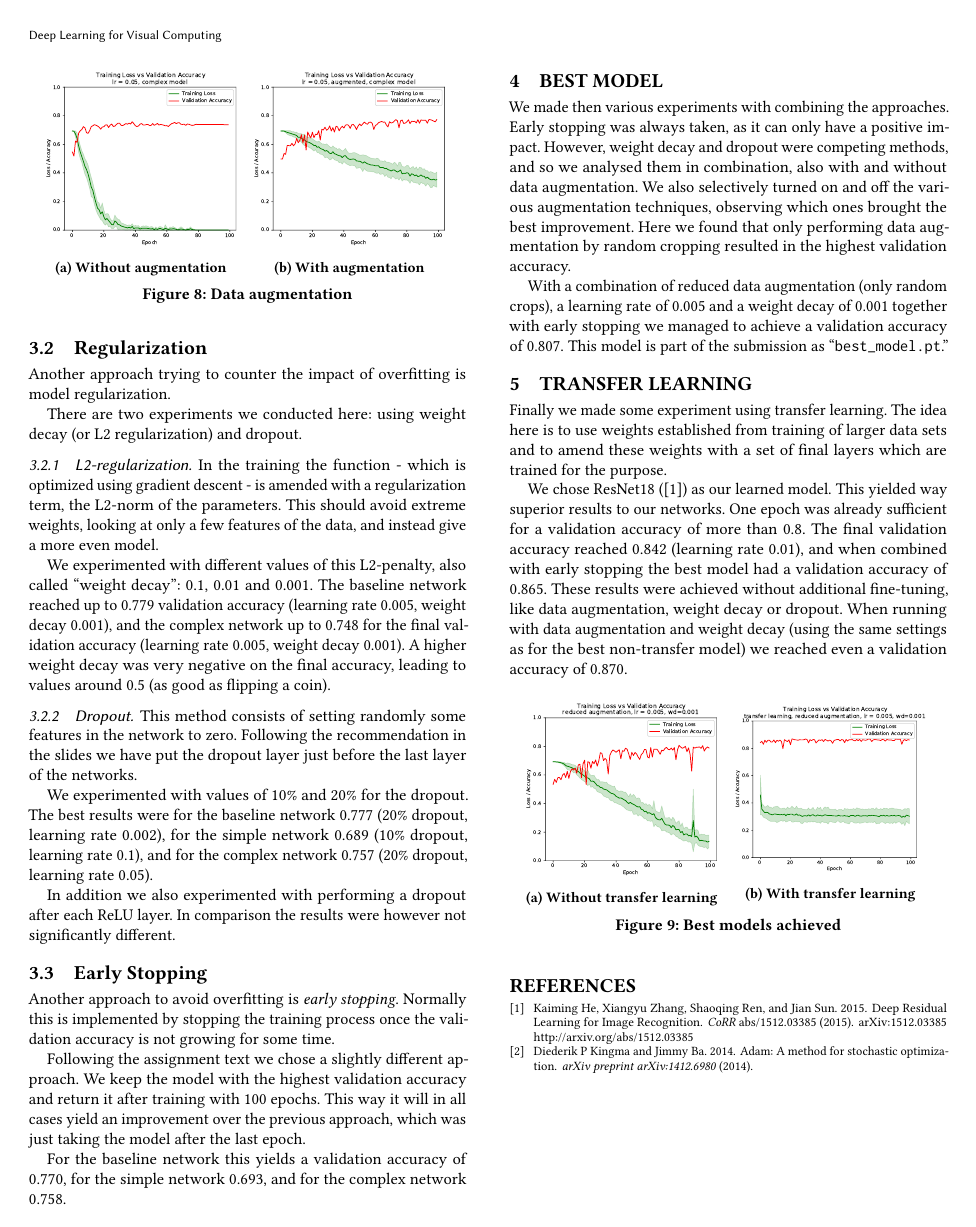
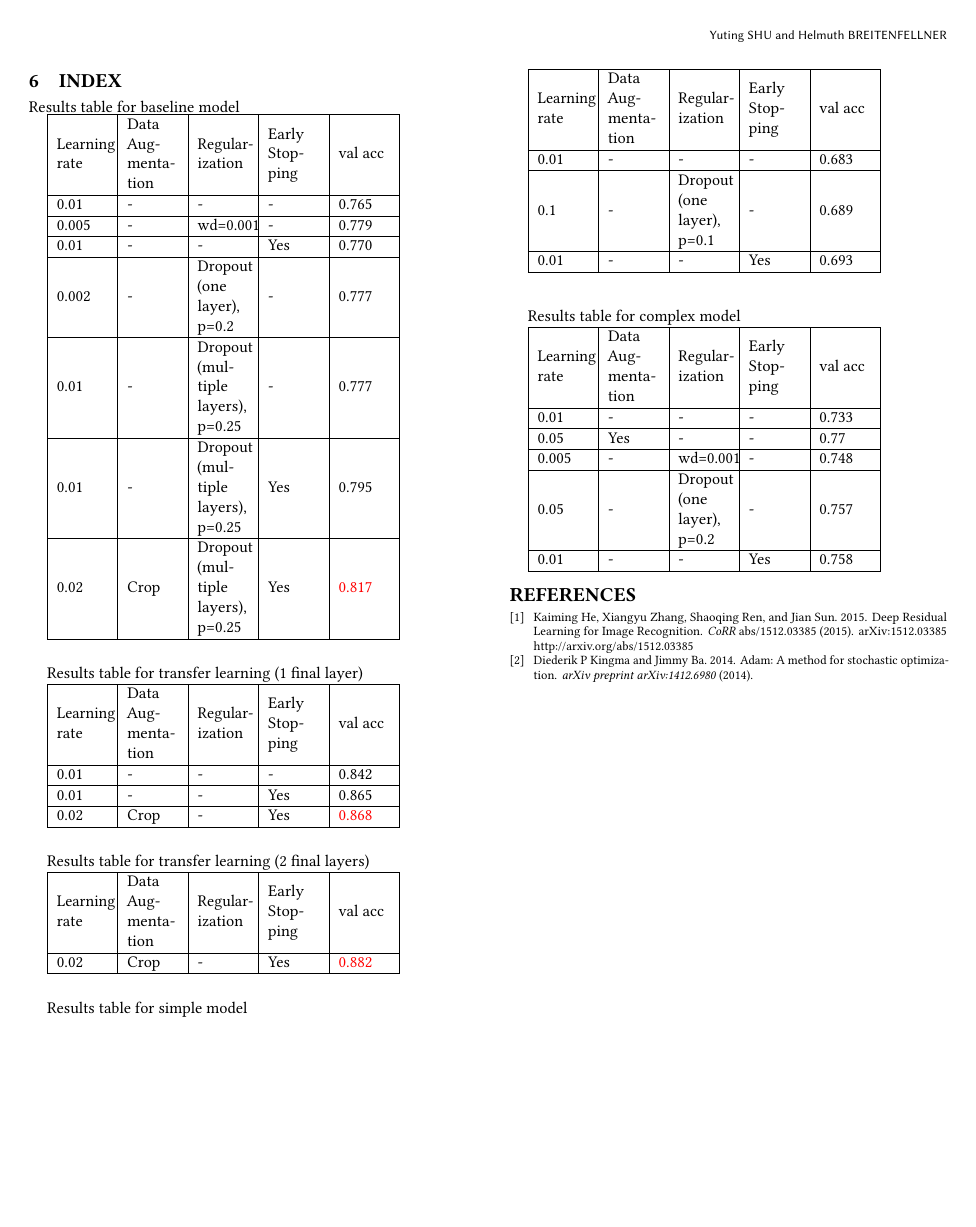
Before and after one commit to helmuthb/dlvc2020, a LaTeX problem sheet (assignment2/report/report.tex): page 3 of 3 before the commit and page 4 of 4 after it. Compiled offline with pdfLaTeX.

Commit message:
Updates from Overleaf

```diff
--- a/assignment2/report/report.tex
+++ b/assignment2/report/report.tex
@@ -1,6 +1,7 @@
 % !TeX spellcheck = en_US
 \documentclass[sigconf,nonacm]{acmart}
 \usepackage{listings}
+\usepackage{tabularx}
 \usepackage{subcaption}
 \settopmatter{printacmref=false}
 \pagestyle{empty}
@@ -419,7 +420,8 @@ learning rate 0.05).
 
 In addition we also experimented with performing a dropout
 after each ReLU layer.
-In comparison the results were however not significantly different.
+And the results were very promising, therefore we added it as a
+hyperparameter when searching for the best model.
 
 \subsection{Early Stopping}
 
@@ -456,9 +458,10 @@ by random cropping resulted in the highest validation
 accuracy.
 
 With a combination of reduced data augmentation (only random
-crops), a learning rate of 0.005 and a weight decay of 0.001
+crops), a learning rate of 0.02 and
+a dropout after each layer of 25\%
 together with early stopping
-we managed to achieve a validation accuracy of 0.807.
+we managed to achieve a validation accuracy of 0.817.
 This model is part of the submission as ``\texttt{best\_model.pt}.''
 
 \section{Transfer Learning}
@@ -469,6 +472,5 @@ The idea here is to use weights established from training
 of larger data sets and to amend these weights with
 a set of final layers which are trained for the purpose.
 
-We chose ResNet18 (\cite{resnet2015}) as our learned
+We chose ResNet18 (\cite{resnet2015}) as our pretrained
 model.
-This yielded way superior results to our networks.
@@ -479,6 +484,3 @@ rate 0.01), and when combined with early stopping the best
 model had a validation accuracy of 0.865.
 These results were achieved without additional fine-tuning, like
 data augmentation, weight decay or dropout.
-When running with data augmentation and weight decay (using the
-same settings as for the best non-transfer model) we reached even
-a validation accuracy of 0.870.
@@ -498,6 +508,97 @@ a validation accuracy of 0.870.
 \label{part3:best}
 \end{figure}
 
+\newpage
+\section{Index}
+Results table for baseline model
+
+\begin{tabular}{| m{1cm} | m{1cm}| m{1cm} | m{1cm}| m{1cm}|}
+\hline
+Learning rate & Data Augmentation & Regular- ization & Early Stopping & val acc\\
+\hline
+0.01 & - & - & -  & 0.765\\
+\hline
+0.005 & - & wd=0.001 & -  & 0.779\\
+\hline
+0.01 & - & - & Yes &  0.770\\
+\hline
+0.002 & - & Dropout (one layer), p=0.2 & - &  0.777\\
+\hline
+0.01 & - & Dropout (multiple layers), p=0.25 & - &  0.777\\
+\hline
+0.01 & - & Dropout (multiple layers), p=0.25 & Yes &  0.795\\
+\hline
+0.02 & Crop & Dropout (multiple layers), p=0.25 & Yes &  \textcolor{red}{0.817}\\
+\hline
+
+\end{tabular}
+
+\vspace{5mm} %5mm vertical space
+Results table for transfer learning (1 final layer)
+
+\begin{tabular}{| m{1cm} | m{1cm}| m{1cm} | m{1cm}|  m{1cm}|}
+\hline
+Learning rate & Data Augmentation & Regular- ization & Early Stopping  & val acc\\
+\hline
+0.01 & - & - & -  & 0.842\\
+\hline
+0.01 & - & - & Yes  & 0.865\\
+\hline
+0.02 & Crop & - & Yes  & \textcolor{red}{0.868}\\
+\hline
+
+\end{tabular}
+
+\vspace{5mm} %5mm vertical space
+Results table for transfer learning (2 final layers)
+
+\begin{tabular}{| m{1cm} | m{1cm}| m{1cm} | m{1cm}|  m{1cm}|}
+\hline
+Learning rate & Data Augmentation & Regular- ization & Early Stopping  & val acc\\
+\hline
+0.02 & Crop & - & Yes  & \textcolor{red}{0.882}\\
+\hline
+
+
+\end{tabular}
+
+\vspace{5mm} %5mm vertical space
+
+Results table for simple model
+
+\begin{tabular}{| m{1cm} | m{1cm}| m{1cm} | m{1cm}| m{1cm}|}
+\hline
+Learning rate & Data Augmentation & Regular- ization & Early Stopping  & val acc\\
+\hline
+0.01 & - & - & -  & 0.683\\
+\hline
+0.1 & - & Dropout (one layer), p=0.1 & -  & 0.689\\
+\hline
+0.01 & - & - & Yes  & 0.693\\
+\hline
+
+\end{tabular}
+
+\vspace{7mm} %5mm vertical space
+Results table for complex model
+
+\begin{tabular}{|m{1cm} | m{1cm}| m{1cm} | m{1cm}| m{1cm}|}
+\hline
+Learning rate & Data Augmentation & Regular- ization & Early Stopping & val acc\\
+\hline
+0.01 & - & - & -  & 0.733\\
+\hline
+0.05 & Yes & - & - & 0.77\\
+\hline
+0.005 & - & wd=0.001 & - & 0.748\\
+\hline
+0.05 & - & Dropout (one layer), p=0.2 & -  & 0.757\\
+\hline
+0.01 & - & - & Yes  & 0.758\\
+\hline
+\end{tabular}
+
+
 
 \bibliographystyle{ACM-Reference-Format}
 \bibliography{report}
```
Also changed, not shown: assignment2/report/report.tex (13 more changed lines).
